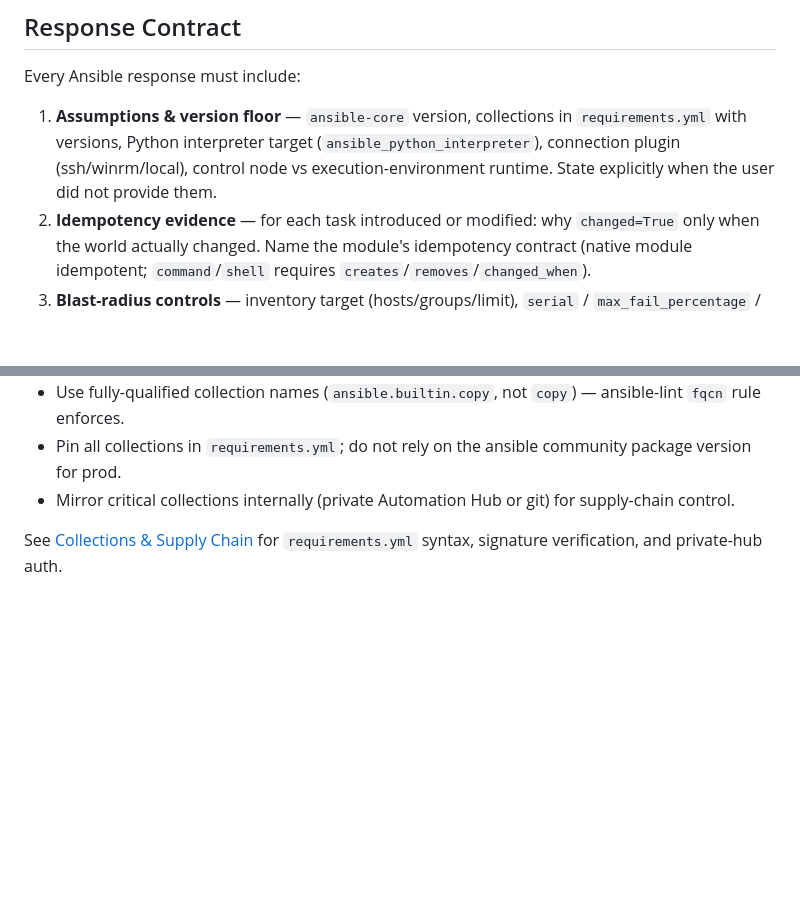
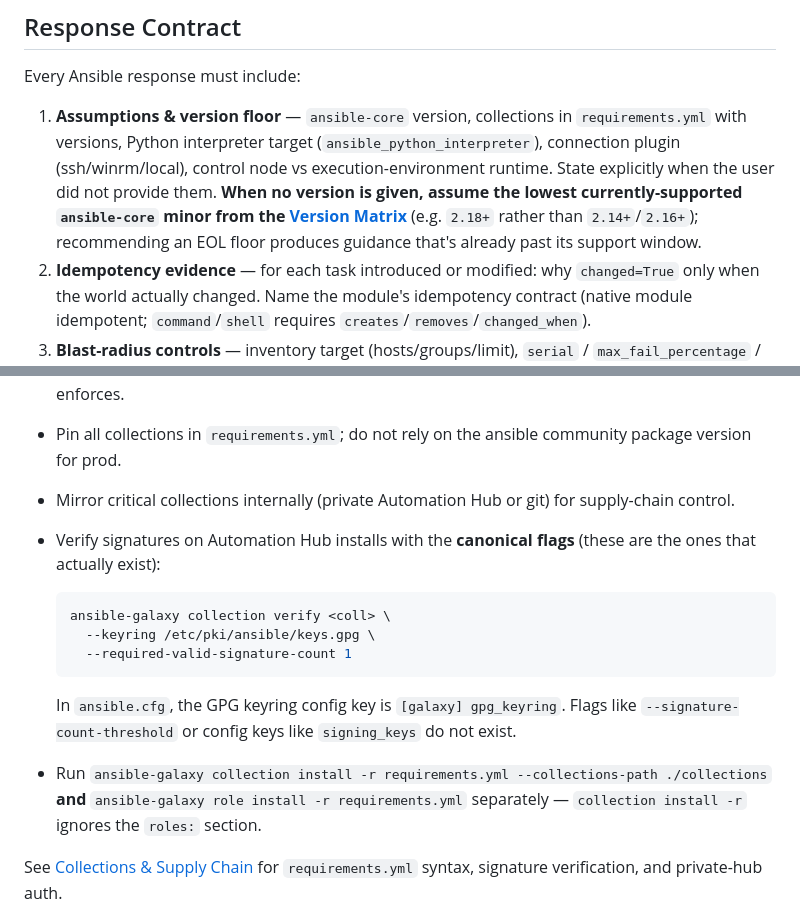
Before and after one commit to olandodeflexy/ansible-skill, a Markdown page: skills/ansible-skill/SKILL.md, 2 parts joined by grey strips. GitHub-like rendering; blank space fills up the shorter version.

Commit message:
fix: address 3 follow-ups from Phase 4 smoke test
The 10-query smoke test (closes #18) confirmed all routing and
Response Contract behavior is working correctly across the 9
documented failure categories plus a compound multi-category
case. These three follow-ups address minor non-blocking gaps
the smoke test surfaced:

1. Conservative ansible-core floor declarations (6 of 10 tests
   declared assumed floor as 2.14 or 2.16 instead of 2.18+).
   Added explicit guidance to the Response Contract's
   Assumptions slot: when the user doesn't specify a version,
   assume the lowest currently-supported minor from the version
   matrix, not an EOL minor. Recommending an EOL floor produces
   guidance that's already past its support window.

2. ansible-lint rule misattribution. Two tests (3 and 10) cited
   risky-shell-pipe in non-shell contexts (template tasks +
   uri tasks). Rewrote the testing-frameworks ansible-lint rule
   table:
     - Renamed 'Fails if' column to 'Fires on' so the firing
       condition is clearer
     - Split the Safety row into three: command/shell rules,
       shell-pipe-only rules, module-misuse rules
     - Added explicit 'fires only on shell:' qualifier to
       risky-shell-pipe so the LLM does not cite it for template
       or uri tasks
     - Added a 'Common LLM misattributions to avoid' section
       calling out risky-shell-pipe scope, no-log-password
       arg-name matching, and command-instead-of-* split

3. Signature-verification flags not surfaced in the SKILL.md
   Collections quick rule. Test 8 was hand-wavy on signature
   verification despite our reference having the canonical
   flags from Round 5. Added the exact ansible-galaxy
   collection verify invocation (--keyring +
   --required-valid-signature-count) plus the [galaxy]
   gpg_keyring config key inline in SKILL.md, with a callout
   that --signature-count-threshold and signing_keys (both
   reviewed-and-removed in earlier rounds) do not exist. Also
   surfaced the separate collection install + role install
   commands at the SKILL.md level (they were only in the deep
   reference before).

SKILL.md grew from 288 to 298 lines (still under the 300
target). No reference files added or removed.

Closes the smoke-test follow-up scope from issue #18.

````diff
--- a/skills/ansible-skill/SKILL.md
+++ b/skills/ansible-skill/SKILL.md
@@ -19,7 +19,7 @@ Diagnose-first guidance for Ansible and ansible-core. Core file is a workflow; d
 
 Every Ansible response must include:
 
-1. **Assumptions & version floor** — `ansible-core` version, collections in `requirements.yml` with versions, Python interpreter target (`ansible_python_interpreter`), connection plugin (ssh/winrm/local), control node vs execution-environment runtime. State explicitly when the user did not provide them.
+1. **Assumptions & version floor** — `ansible-core` version, collections in `requirements.yml` with versions, Python interpreter target (`ansible_python_interpreter`), connection plugin (ssh/winrm/local), control node vs execution-environment runtime. State explicitly when the user did not provide them. **When no version is given, assume the lowest currently-supported `ansible-core` minor from the [Version Matrix](references/quick-reference.md#version-matrix)** (e.g. `2.18+` rather than `2.14+`/`2.16+`); recommending an EOL floor produces guidance that's already past its support window.
 2. **Idempotency evidence** — for each task introduced or modified: why `changed=True` only when the world actually changed. Name the module's idempotency contract (native module idempotent; `command`/`shell` requires `creates`/`removes`/`changed_when`).
 3. **Blast-radius controls** — inventory target (hosts/groups/limit), `serial` / `max_fail_percentage` / `any_errors_fatal` decision, `--check` + `--diff` coverage, whether this is safe to run against prod as-is.
 4. **Risk category addressed** — one or more of the 9 diagnose-table categories below.
@@ -224,6 +224,16 @@ See [Security & Vault](references/security-and-vault.md) for vault-id patterns,
 - Use fully-qualified collection names (`ansible.builtin.copy`, not `copy`) — ansible-lint `fqcn` rule enforces.
 - Pin all collections in `requirements.yml`; do not rely on the ansible community package version for prod.
 - Mirror critical collections internally (private Automation Hub or git) for supply-chain control.
+- Verify signatures on Automation Hub installs with the **canonical flags** (these are the ones that actually exist):
+
+  ```bash
+  ansible-galaxy collection verify <coll> \
+    --keyring /etc/pki/ansible/keys.gpg \
+    --required-valid-signature-count 1
+  ```
+
+  In `ansible.cfg`, the GPG keyring config key is `[galaxy] gpg_keyring`. Flags like `--signature-count-threshold` or config keys like `signing_keys` do not exist.
+- Run `ansible-galaxy collection install -r requirements.yml --collections-path ./collections` **and** `ansible-galaxy role install -r requirements.yml` separately — `collection install -r` ignores the `roles:` section.
 
 See [Collections & Supply Chain](references/collections-and-supply-chain.md) for `requirements.yml` syntax, signature verification, and private-hub auth.
 
````
Also changed, not shown: 1 other file.
